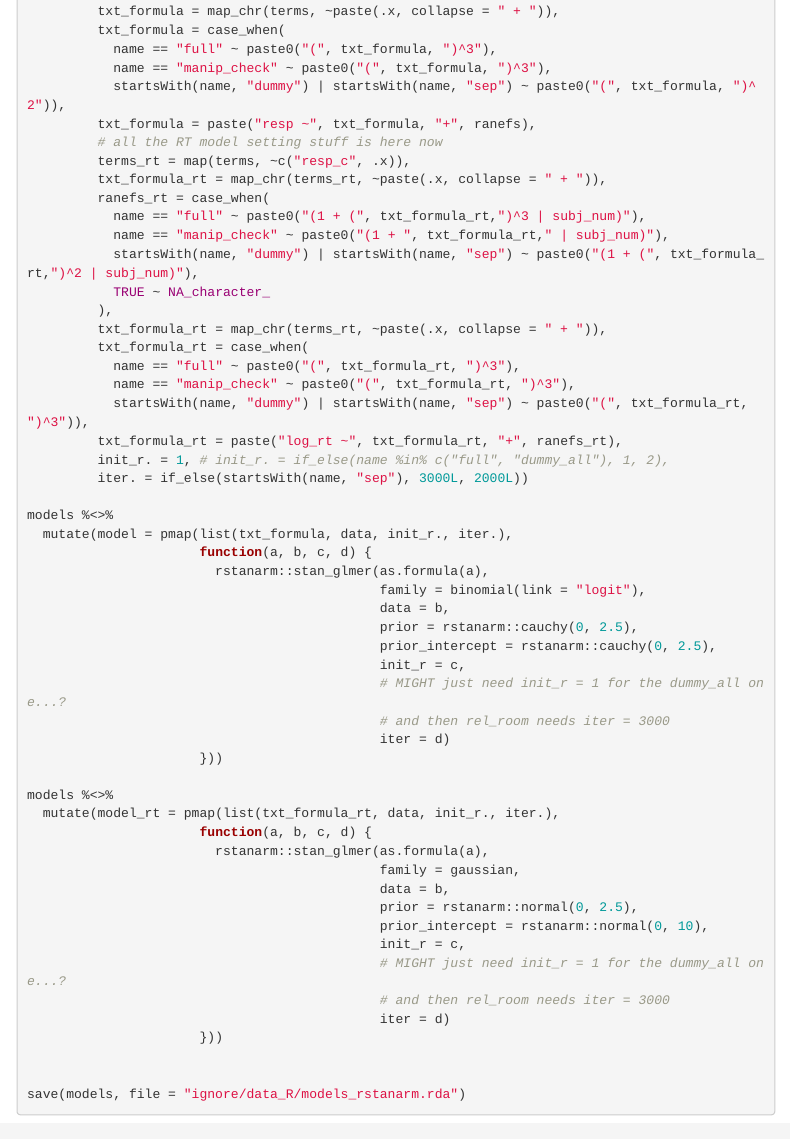
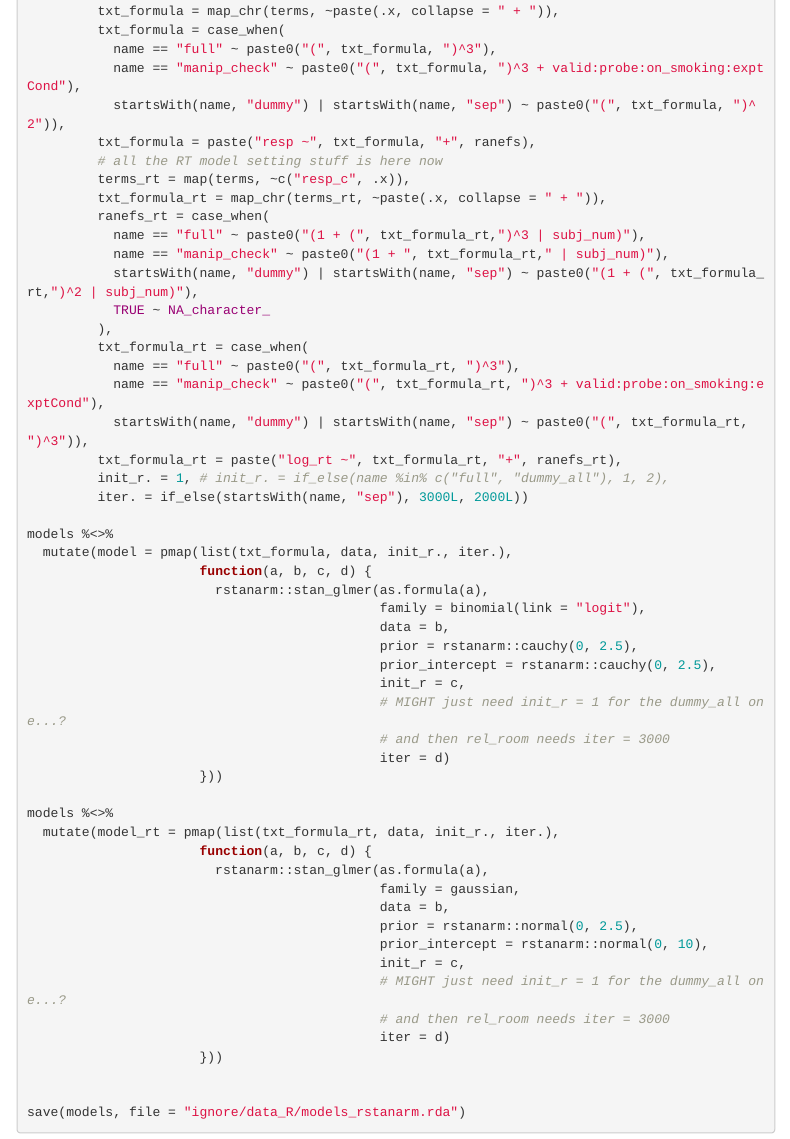
Before and after one commit to nar2160/art-muse-nicotine, an R Markdown document (analysis.Rmd): the page in a window 1100 px wide, from 13760 px down. Rendered offline with R 4.5, knitr and Pandoc, with nearby package versions; some code elsewhere in the file could not run offline; menus at the side of the page are left out.

Commit message:
updating manip check models to one 4 way

```diff
--- a/analysis.Rmd
+++ b/analysis.Rmd
@@ -885,7 +885,7 @@ models <- tibble(has_probe = c(rep(list(c("art", "room")), 3),
          txt_formula = map_chr(terms, ~paste(.x, collapse = " + ")),
          txt_formula = case_when(
            name == "full" ~ paste0("(", txt_formula, ")^3"),
-           name == "manip_check" ~ paste0("(", txt_formula, ")^3"),
+           name == "manip_check" ~ paste0("(", txt_formula, ")^3 + valid:probe:on_smoking:exptCond"),
            startsWith(name, "dummy") | startsWith(name, "sep") ~ paste0("(", txt_formula, ")^2")),
          txt_formula = paste("resp ~", txt_formula, "+", ranefs),
          # all the RT model setting stuff is here now
@@ -897,10 +897,9 @@ models <- tibble(has_probe = c(rep(list(c("art", "room")), 3),
            startsWith(name, "dummy") | startsWith(name, "sep") ~ paste0("(1 + (", txt_formula_rt,")^2 | subj_num)"),
            TRUE ~ NA_character_
          ),
-         txt_formula_rt = map_chr(terms_rt, ~paste(.x, collapse = " + ")),
          txt_formula_rt = case_when(
            name == "full" ~ paste0("(", txt_formula_rt, ")^3"),
-           name == "manip_check" ~ paste0("(", txt_formula_rt, ")^3"),
+           name == "manip_check" ~ paste0("(", txt_formula_rt, ")^3 + valid:probe:on_smoking:exptCond"),
            startsWith(name, "dummy") | startsWith(name, "sep") ~ paste0("(", txt_formula_rt, ")^3")),
          txt_formula_rt = paste("log_rt ~", txt_formula_rt, "+", ranefs_rt),
          init_r. = 1, # init_r. = if_else(name %in% c("full", "dummy_all"), 1, 2),
```
